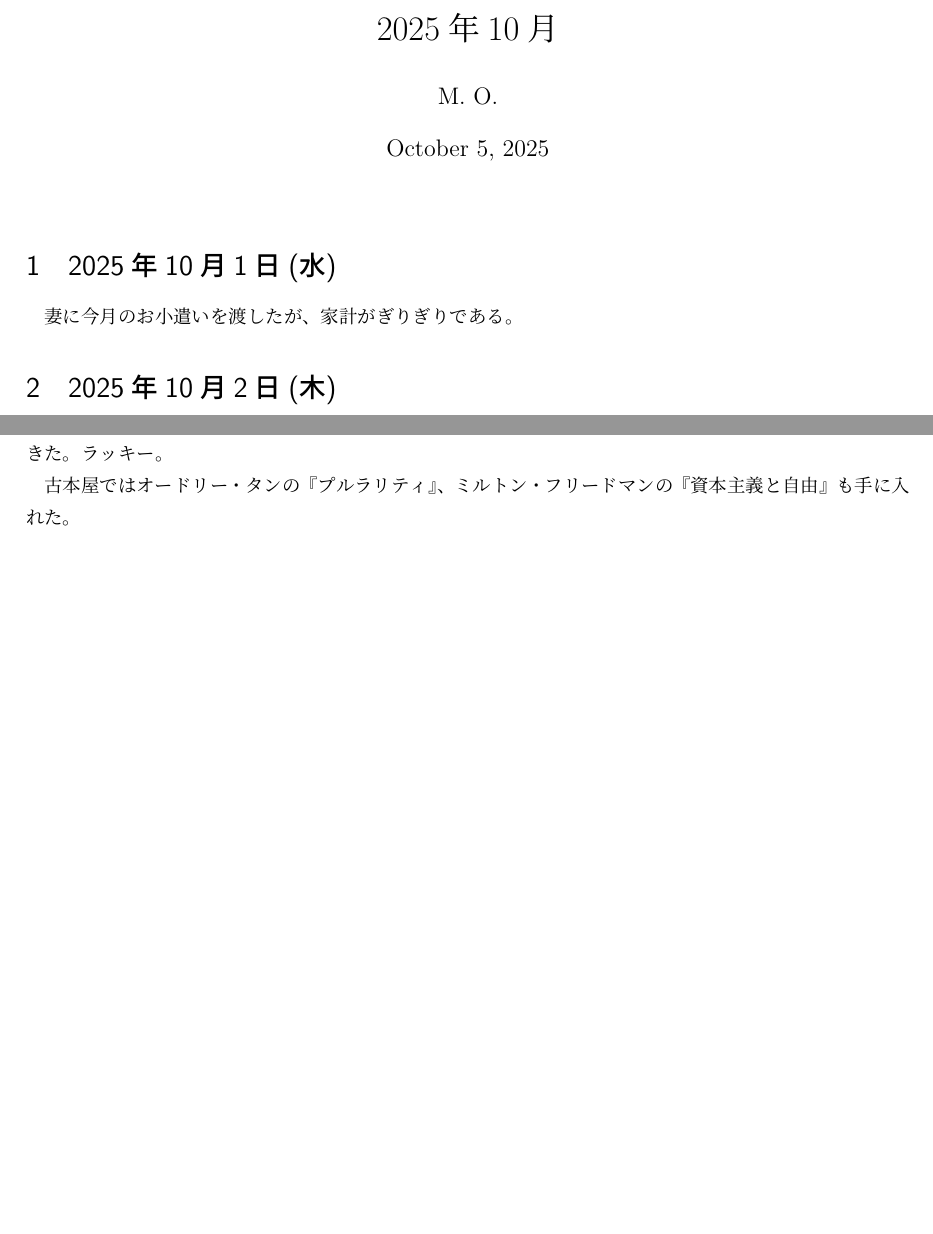
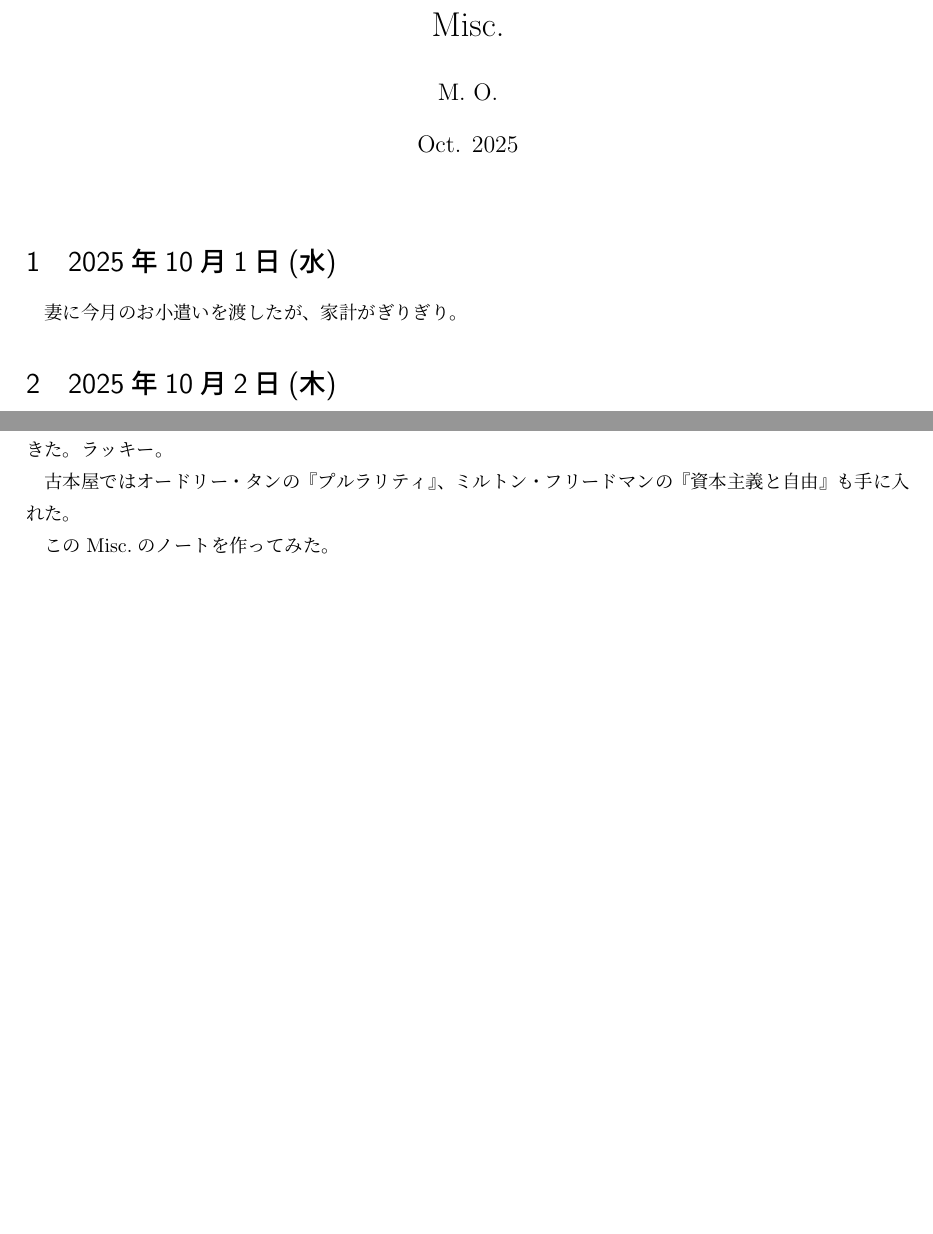
Before and after one commit to masaru113/mastex, a LaTeX document (tex/dia/2025/202510_ja.tex): two parts of pages 1 and 2 of 2, joined at a grey line, cut at the place of the change, the shorter picture padded with empty space. Compiled offline with upLaTeX and dvipdfmx.

Commit message:
Refactor: changed title part

```diff
--- a/tex/dia/2025/202510_ja.tex
+++ b/tex/dia/2025/202510_ja.tex
@@ -6,19 +6,21 @@
 \usepackage{here}
 
 \title{
-2025年10月
+Misc.
 }
 
 \author{
 M. O.
 }
 
+\date{Oct. 2025}
+
 \begin{document}
 \maketitle
 
 \section{2025年10月1日(水)}
 
-妻に今月のお小遣いを渡したが、家計がぎりぎりである。
+妻に今月のお小遣いを渡したが、家計がぎりぎり。
 
 
 
@@ -104,4 +106,6 @@ AmmonとErdmengerのゲージ重力対応の本がたまたま中古で出てい
 ミルトン・フリードマンの『資本主義と自由』
 も手に入れた。
 
+このMisc.のノートを作ってみた。
+
 \end{document}
```
Also changed, not shown: tex/dia/2025/202510.tex (+4 -2 lines), tex/dia/2025/202510.pdf, tex/dia/2025/202510_ja.pdf.
